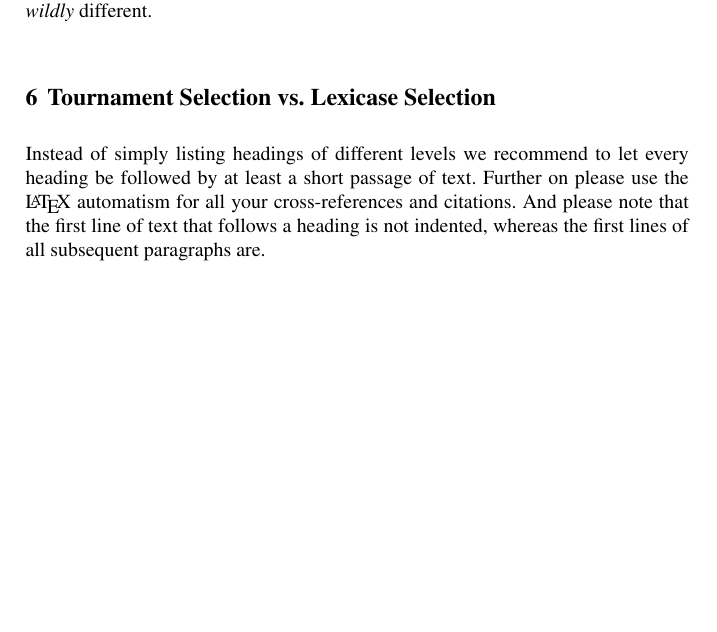
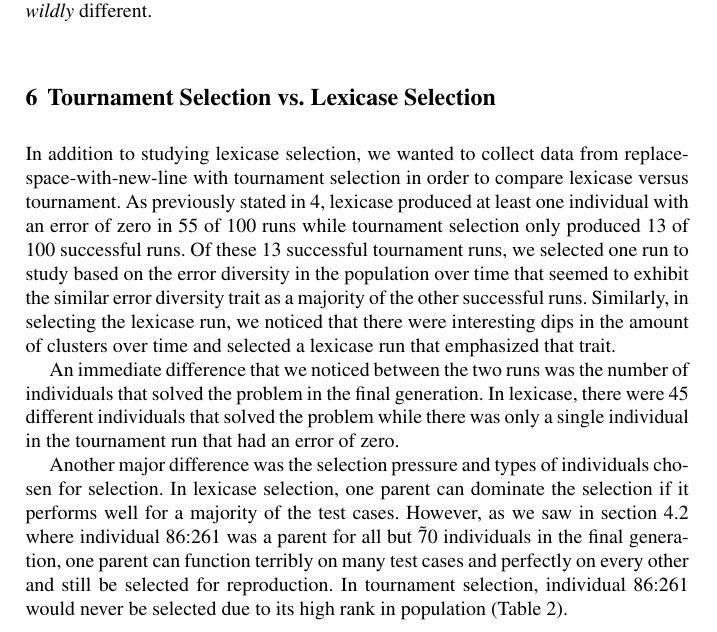
Before and after one commit to NicMcPhee/Graph-DB-and-GP-paper-GPTP-2015, a LaTeX thesis (LaTeX/Book/gpbook-McPhee-2013-03-21/gpbook.tex, which reads LaTeX/Book/gpbook-McPhee-2013-03-21/chapter.tex): part of page 11 of 16, cut so that both start at the same text, the shorter picture padded with empty space. The pictures show the PDF file LaTeX/Book/gpbook-McPhee-2013-03-21/gpbook.pdf that the author committed with the source.

Commit message:
added some to lexicase vs tournament

```diff
--- a/LaTeX/Book/gpbook-McPhee-2013-03-21/chapter.tex
+++ b/LaTeX/Book/gpbook-McPhee-2013-03-21/chapter.tex
@@ -796,12 +887,14 @@ where the reality was \emph{wildly} different.
 %logs/log94.txt
 %logs/log96.txt
 
-Instead of simply listing headings of different levels we recommend to
-let every heading be followed by at least a short passage of text.
-Further on please use the \LaTeX\ automatism for all your
-cross-references and citations. And please note that the first line of
-text that follows a heading is not indented, whereas the first lines of
-all subsequent paragraphs are.
+In addition to studying lexicase selection, we wanted to collect data from replace-space-with-new-line with tournament selection in order to compare lexicase versus tournament. As previously stated in section~\ref{meetLexicase}, lexicase  produced at least one individual with an error of zero in 55 of 100 runs while tournament selection only produced 13 of 100 successful runs. Of these 13 successful tournament runs, we selected one run to study based on the error diversity in the population over time that seemed to exhibit the similar error diversity trait as a majority of the other successful runs. Similarly, in selecting the lexicase run, we noticed that there were interesting dips in the amount of clusters over time and selected a lexicase run that emphasized that trait.
+
+An immediate difference that we noticed between the two runs was the number of individuals that solved the problem in the final generation. In lexicase, there were 45 different individuals that solved the problem while there was only a single individual in the tournament run that had an error of zero.
+
+Another major difference was the selection pressure of the sytle of selections. In lexicase selection, one parent can dominate the selection if it performs well for a majority of the test cases as we saw in section~\ref{sec:surprisingFecundity} where individual 86:261 was a parent for all but  approximately 70 individuals in the final generation. However, tournament selection never can have this level of selection pressure. Throughout the entire run, a single parent only produced 24 children at maximum. Comparing this to the lexicase selection there were over 40 parents that produced at least 100 children. This is an extreme difference in selection pressure between the two types of selections.
+
+Beside selection pressure, we noticed another crucial difference between the types of individuals selected for reproduction. With tournament selection, there is a biased towards individuals that have the lowest fitness. However, this is not the case in lexicase.  As long as an individual performs extremely well for many cases but not all, it is still possible to be selected for reproduction. In Table~ \ref{table:winnerFitnesses}, individual 85:086 has an error of 100,000. This late into the run, it would be very unlikely that tournament would select this individual to reproduce. In fact, we see this in the tournament run where there isn't a individual selected in the winning ancestry that has a total error of more than 132. Additionally, we noticed that the winning ancestry six generation back contained individuals with a total error of either 83 or 132.
+
 
 \section{Section Heading}
 \label{sec:2}
```
Also changed, not shown: LaTeX/Book/gpbook-McPhee-2013-03-21/gpbook.pdf, LaTeX/Book/gpbook-McPhee-2013-03-21/chapter.tex (97 more changed lines).
